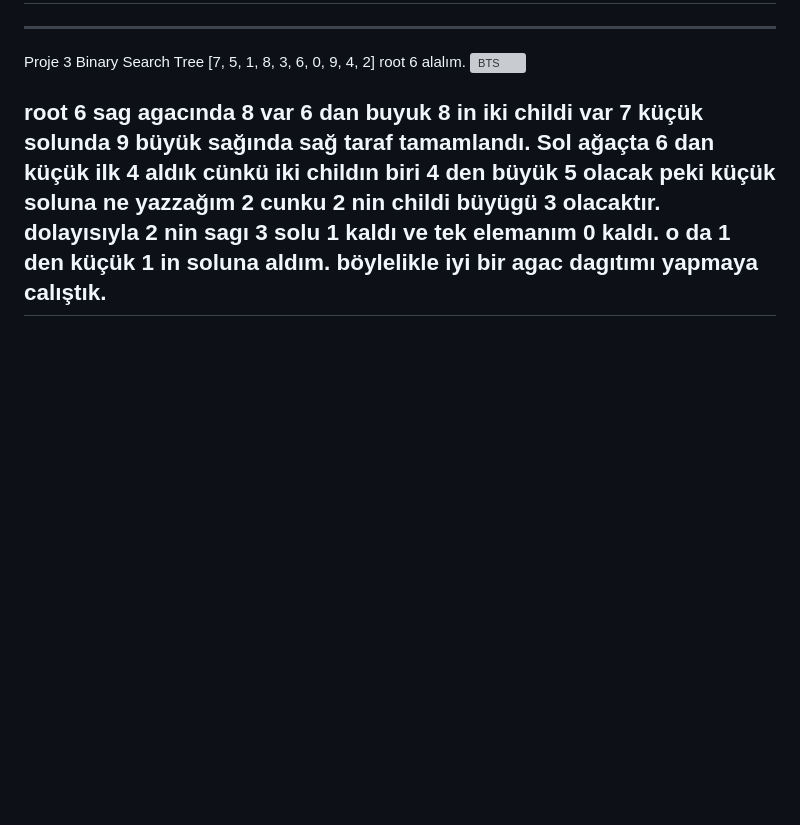
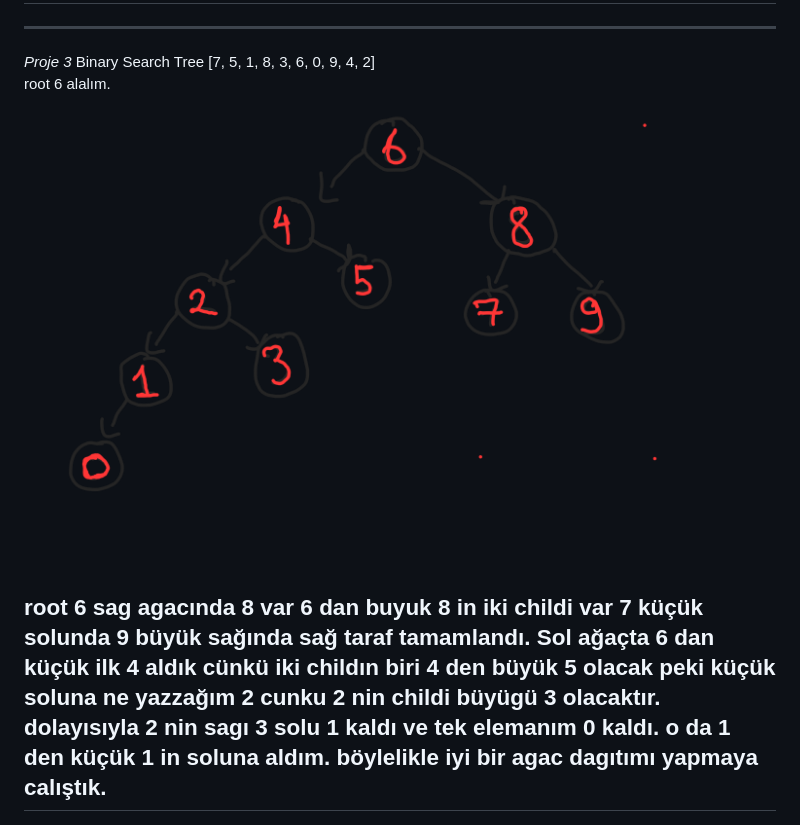
Before and after one commit to Gokhancaki/VeriAlgo, a Markdown page: readme.md, the part around the change printed below. Drawn GitHub-style; blank space fills up the shorter version; grey boxes are pictures that could not be loaded.

```diff
--- a/readme.md
+++ b/readme.md
@@ -46,11 +46,12 @@ MergeSort için dizi önce ikiye parçalanır. Daha sonra parçalanan elemanlar
 Birleşme işlemlerinde ise n tane elemanların kendi arasındaki küçüklüklerini okumam sebebi ile n işlem yapacağım. Dolayısıyla Big O n*logn olacaktır. O(nlogn) olur.
 ---
 ---
-Proje 3
+*Proje 3*
 Binary Search Tree
 [7, 5, 1, 8, 3, 6, 0, 9, 4, 2]
 root 6 alalım.
-![BTS](\assets\PENUP_20231005_231315.png)
+![BTS](https://github.com/Gokhancaki/VeriAlgo/blob/main/assets/PENUP_20231005_231315.png)
+
 
 root 6 sag agacında 8 var 6 dan buyuk 8 in iki childi var 7 küçük solunda 9 büyük sağında sağ taraf tamamlandı. Sol ağaçta 6 dan küçük ilk 4 aldık cünkü iki childın biri 4 den büyük 5 olacak peki küçük soluna ne yazzağım 2 cunku 2 nin childi büyügü 3 olacaktır. dolayısıyla 2 nin sagı 3 solu 1 kaldı ve tek elemanım 0 kaldı. o da 1 den küçük 1 in soluna aldım. böylelikle iyi bir agac dagıtımı yapmaya calıştık.
 ---
```
Also changed, not shown: other parts of readme.md (+4 -4 lines).
